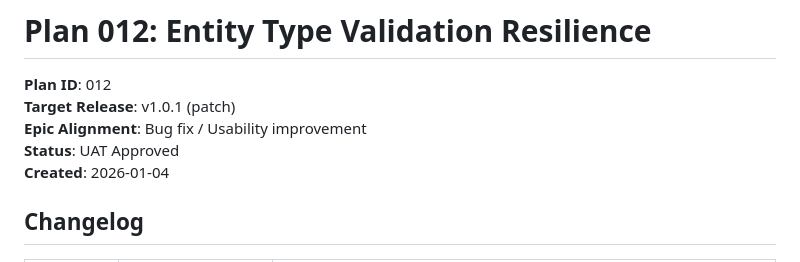
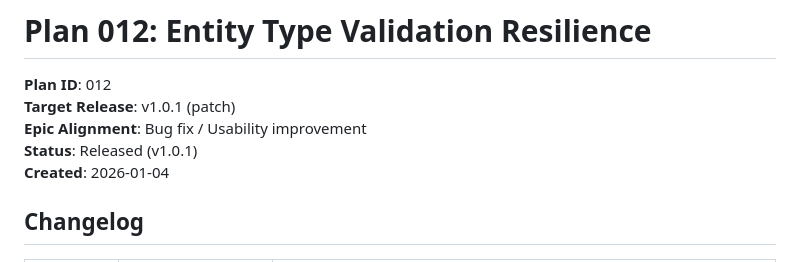
Before and after one commit to dan-solli/gognee, a Markdown page: agent-output/planning/012-entity-type-validation-resilience-plan.md, the part around the change. Rendered like a GitHub page.

```diff
--- a/agent-output/planning/012-entity-type-validation-resilience-plan.md
+++ b/agent-output/planning/012-entity-type-validation-resilience-plan.md
@@ -3,7 +3,7 @@
 **Plan ID**: 012
 **Target Release**: v1.0.1 (patch)
 **Epic Alignment**: Bug fix / Usability improvement
-**Status**: UAT Approved
+**Status**: Released (v1.0.1)
 **Created**: 2026-01-04
 
 ## Changelog
```
Also changed, not shown: agent-output/deployment/v1.0.1.md (added, +65 -0 lines), agent-output/implementation/012-entity-type-validation-resilience-implementation.md (+1 -1 lines).
